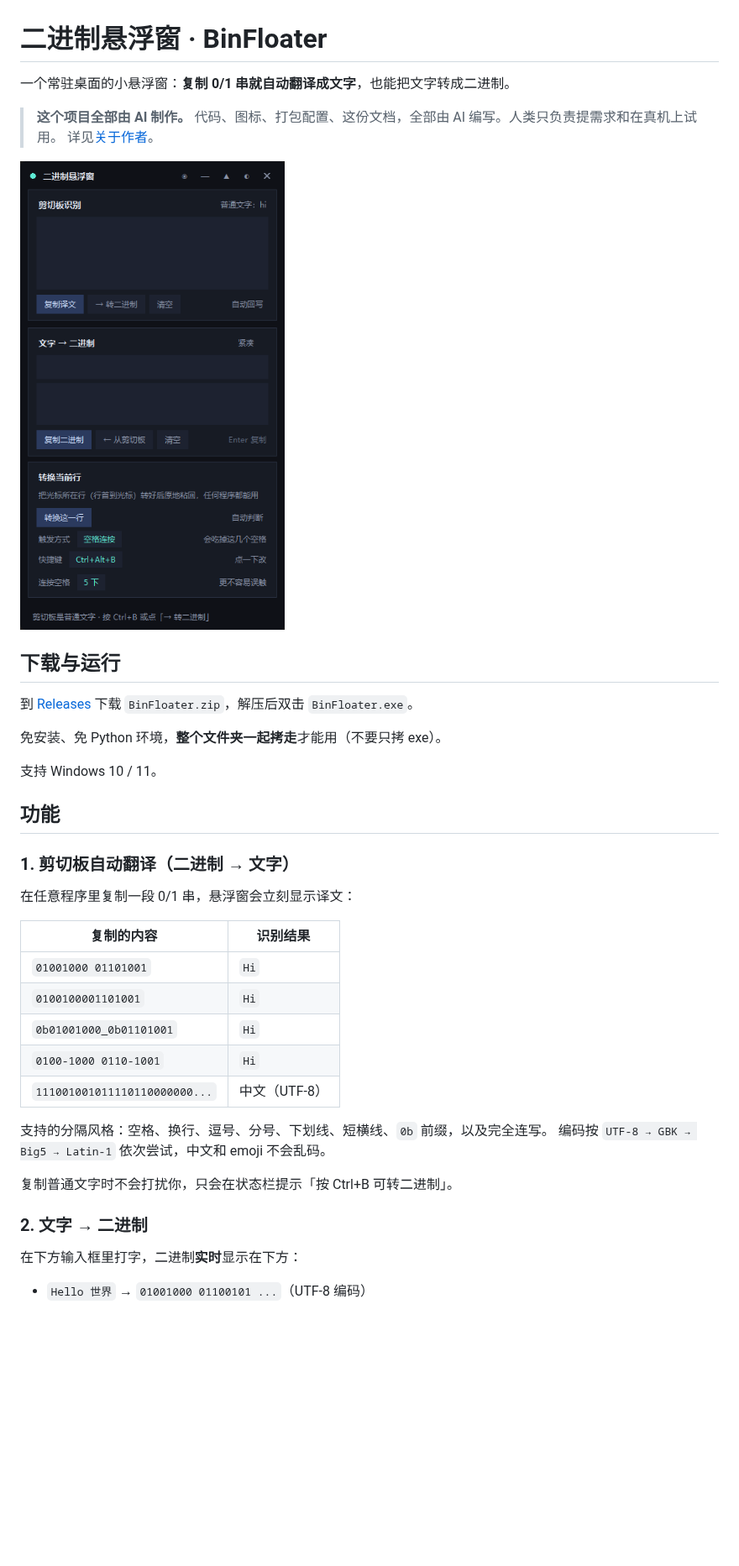
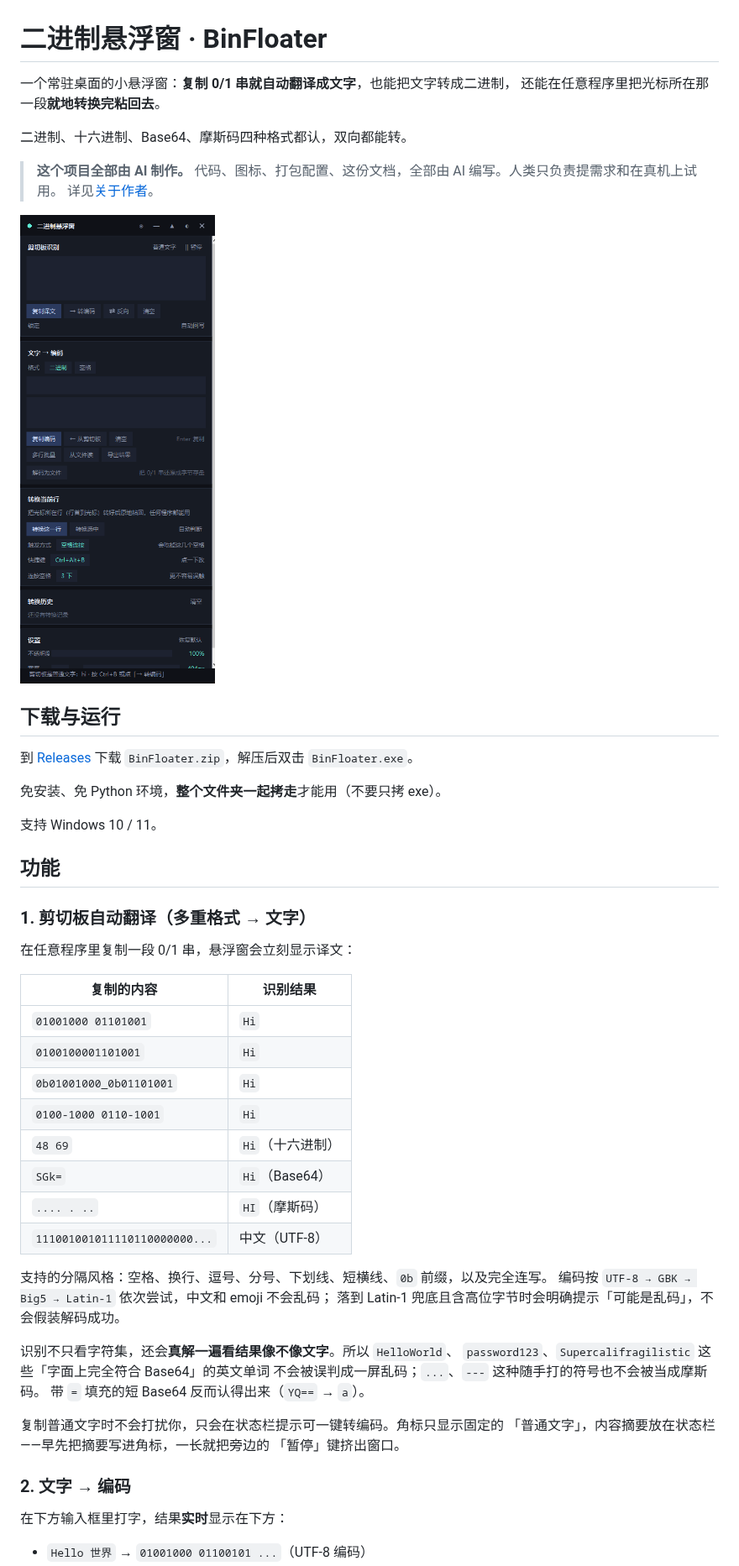
Before and after one commit to BlestHeart/BinFloater, a Markdown page: README.md, the part around one of its changes. Shown at 84% size. GitHub-like rendering; pictures changed too: screenshot.png; blank space fills up the shorter version.

```diff
--- a/README.md
+++ b/README.md
@@ -1,6 +1,9 @@
 # 二进制悬浮窗 · BinFloater
 
-一个常驻桌面的小悬浮窗：**复制 0/1 串就自动翻译成文字**，也能把文字转成二进制。
+一个常驻桌面的小悬浮窗：**复制 0/1 串就自动翻译成文字**，也能把文字转成二进制，
+还能在任意程序里把光标所在那一段**就地转换完粘回去**。
+
+二进制、十六进制、Base64、摩斯码四种格式都认，双向都能转。
 
 > **这个项目全部由 AI 制作。**
 > 代码、图标、打包配置、这份文档，全部由 AI 编写。人类只负责提需求和在真机上试用。
@@ -18,7 +21,7 @@
 
 ## 功能
 
-### 1. 剪切板自动翻译（二进制 → 文字）
+### 1. 剪切板自动翻译（多重格式 → 文字）
 
 在任意程序里复制一段 0/1 串，悬浮窗会立刻显示译文：
 
@@ -28,15 +31,26 @@
 | `0100100001101001` | `Hi` |
 | `0b01001000_0b01101001` | `Hi` |
 | `0100-1000 0110-1001` | `Hi` |
+| `48 69` | `Hi`（十六进制） |
+| `SGk=` | `Hi`（Base64） |
+| `.... . ..` | `HI`（摩斯码） |
 | `111001001011110110000000...` | 中文（UTF-8） |
 
 支持的分隔风格：空格、换行、逗号、分号、下划线、短横线、`0b` 前缀，以及完全连写。
-编码按 `UTF-8 → GBK → Big5 → Latin-1` 依次尝试，中文和 emoji 不会乱码。
+编码按 `UTF-8 → GBK → Big5 → Latin-1` 依次尝试，中文和 emoji 不会乱码；
+落到 Latin-1 兜底且含高位字节时会明确提示「可能是乱码」，不会假装解码成功。
 
-复制普通文字时不会打扰你，只会在状态栏提示「按 Ctrl+B 可转二进制」。
+识别不只看字符集，还会**真解一遍看结果像不像文字**。所以 `HelloWorld`、
+`password123`、`Supercalifragilistic` 这些「字面上完全符合 Base64」的英文单词
+不会被误判成一屏乱码；`...`、`---` 这种随手打的符号也不会被当成摩斯码。
+带 `=` 填充的短 Base64 反而认得出来（`YQ==` → `a`）。
 
-### 2. 文字 → 二进制
+复制普通文字时不会打扰你，只会在状态栏提示可一键转编码。角标只显示固定的
+「普通文字」，内容摘要放在状态栏——早先把摘要写进角标，一长就把旁边的
+「暂停」键挤出窗口。
 
-在下方输入框里打字，二进制**实时**显示在下方：
+### 2. 文字 → 编码
+
+在下方输入框里打字，结果**实时**显示在下方：
 
 - `Hello 世界` → `01001000 01100101 ...`（UTF-8 编码）
```
Also changed, not shown: other parts of README.md (+37 -11 lines), AUDIT.md (added, +384 -0 lines), DEVELOPMENT.md (+18 -7 lines), 15 other files.
